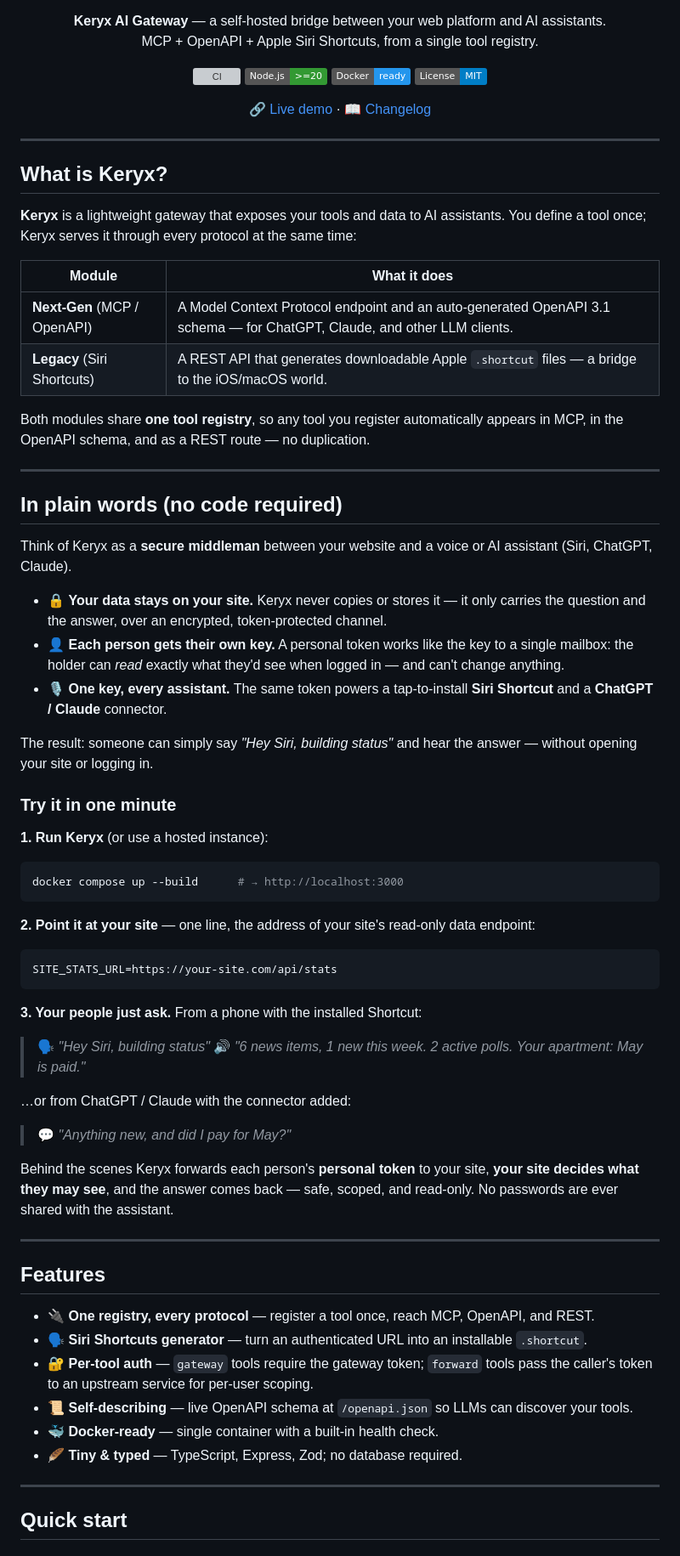
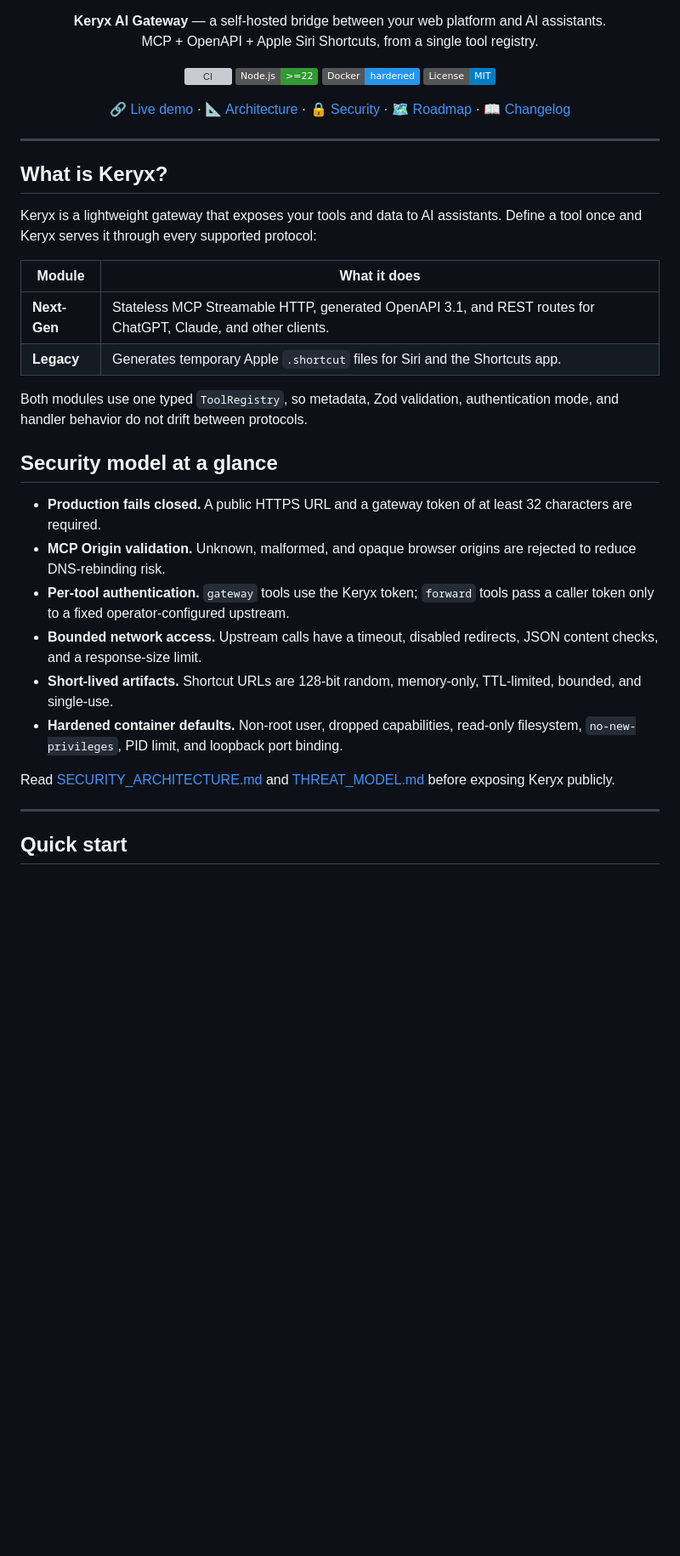
Before and after one commit to vladimirperovic/keryx, a Markdown page: README.md, the part around one of its changes. Shown at 85% size. Rendered like a GitHub page; badges without logos; blank space fills up the shorter version; grey boxes are pictures that could not be loaded.

Commit message:
Refresh README for hardened public release

````diff
--- a/README.md
+++ b/README.md
@@ -13,75 +13,42 @@
 
 <p align="center">
   <a href="https://github.com/vladimirperovic/keryx/actions/workflows/ci.yml"><img src="https://github.com/vladimirperovic/keryx/actions/workflows/ci.yml/badge.svg" alt="CI"></a>
-  <img src="https://img.shields.io/badge/Node.js-%3E%3D20-339933?logo=nodedotjs&logoColor=white" alt="Node.js">
-  <img src="https://img.shields.io/badge/Docker-ready-2496ED?logo=docker&logoColor=white" alt="Docker">
+  <img src="https://img.shields.io/badge/Node.js-%3E%3D22-339933?logo=nodedotjs&logoColor=white" alt="Node.js">
+  <img src="https://img.shields.io/badge/Docker-hardened-2496ED?logo=docker&logoColor=white" alt="Docker">
   <img src="https://img.shields.io/badge/License-MIT-blue" alt="License">
 </p>
 
 <p align="center">
-  🔗 <a href="https://keryx.renovationsteps.com/index-en.html">Live demo</a> · 📖 <a href="CHANGELOG.md">Changelog</a>
+  🔗 <a href="https://keryx.renovationsteps.com/index-en.html">Live demo</a> ·
+  📐 <a href="ARCHITECTURE.md">Architecture</a> ·
+  🔒 <a href="SECURITY_ARCHITECTURE.md">Security</a> ·
+  🗺️ <a href="ROADMAP.md">Roadmap</a> ·
+  📖 <a href="CHANGELOG.md">Changelog</a>
 </p>
 
 ---
 
 ## What is Keryx?
 
-**Keryx** is a lightweight gateway that exposes your tools and data to AI assistants. You define a tool once; Keryx serves it through every protocol at the same time:
+Keryx is a lightweight gateway that exposes your tools and data to AI assistants. Define a tool once and Keryx serves it through every supported protocol:
 
 | Module | What it does |
 |---|---|
-| **Next-Gen** (MCP / OpenAPI) | A Model Context Protocol endpoint and an auto-generated OpenAPI 3.1 schema — for ChatGPT, Claude, and other LLM clients. |
-| **Legacy** (Siri Shortcuts) | A REST API that generates downloadable Apple `.shortcut` files — a bridge to the iOS/macOS world. |
+| **Next-Gen** | Stateless MCP Streamable HTTP, generated OpenAPI 3.1, and REST routes for ChatGPT, Claude, and other clients. |
+| **Legacy** | Generates temporary Apple `.shortcut` files for Siri and the Shortcuts app. |
 
-Both modules share **one tool registry**, so any tool you register automatically appears in MCP, in the OpenAPI schema, and as a REST route — no duplication.
+Both modules use one typed `ToolRegistry`, so metadata, Zod validation, authentication mode, and handler behavior do not drift between protocols.
 
----
+## Security model at a glance
 
-## In plain words (no code required)
+- **Production fails closed.** A public HTTPS URL and a gateway token of at least 32 characters are required.
+- **MCP Origin validation.** Unknown, malformed, and opaque browser origins are rejected to reduce DNS-rebinding risk.
+- **Per-tool authentication.** `gateway` tools use the Keryx token; `forward` tools pass a caller token only to a fixed operator-configured upstream.
+- **Bounded network access.** Upstream calls have a timeout, disabled redirects, JSON content checks, and a response-size limit.
+- **Short-lived artifacts.** Shortcut URLs are 128-bit random, memory-only, TTL-limited, bounded, and single-use.
+- **Hardened container defaults.** Non-root user, dropped capabilities, read-only filesystem, `no-new-privileges`, PID limit, and loopback port binding.
 
-Think of Keryx as a **secure middleman** between your website and a voice or AI assistant (Siri, ChatGPT, Claude).
-
-- 🔒 **Your data stays on your site.** Keryx never copies or stores it — it only carries the question and the answer, over an encrypted, token-protected channel.
-- 👤 **Each person gets their own key.** A personal token works like the key to a single mailbox: the holder can *read* exactly what they'd see when logged in — and can't change anything.
-- 🎙️ **One key, every assistant.** The same token powers a tap-to-install **Siri Shortcut** and a **ChatGPT / Claude** connector.
-
-The result: someone can simply say *"Hey Siri, building status"* and hear the answer — without opening your site or logging in.
-
-### Try it in one minute
-
-**1. Run Keryx** (or use a hosted instance):
-
-```bash
-docker compose up --build      # → http://localhost:3000
-```
-
-**2. Point it at your site** — one line, the address of your site's read-only data endpoint:
-
-```env
-SITE_STATS_URL=https://your-site.com/api/stats
-```
-
-**3. Your people just ask.** From a phone with the installed Shortcut:
-
-> 🗣️ *"Hey Siri, building status"*
-> 🔊 *"6 news items, 1 new this week. 2 active polls. Your apartment: May is paid."*
-
-…or from ChatGPT / Claude with the connector added:
-
-> 💬 *"Anything new, and did I pay for May?"*
-
-Behind the scenes Keryx forwards each person's **personal token** to your site, **your site decides what they may see**, and the answer comes back — safe, scoped, and read-only. No passwords are ever shared with the assistant.
-
----
-
-## Features
-
-- 🔌 **One registry, every protocol** — register a tool once, reach MCP, OpenAPI, and REST.
-- 🗣️ **Siri Shortcuts generator** — turn an authenticated URL into an installable `.shortcut`.
-- 🔐 **Per-tool auth** — `gateway` tools require the gateway token; `forward` tools pass the caller's token to an upstream service for per-user scoping.
-- 📜 **Self-describing** — live OpenAPI schema at `/openapi.json` so LLMs can discover your tools.
-- 🐳 **Docker-ready** — single container with a built-in health check.
-- 🪶 **Tiny & typed** — TypeScript, Express, Zod; no database required.
+Read [SECURITY_ARCHITECTURE.md](SECURITY_ARCHITECTURE.md) and [THREAT_MODEL.md](THREAT_MODEL.md) before exposing Keryx publicly.
 
 ---
 
````
Also changed, not shown: other parts of README.md (+100 -61 lines).
